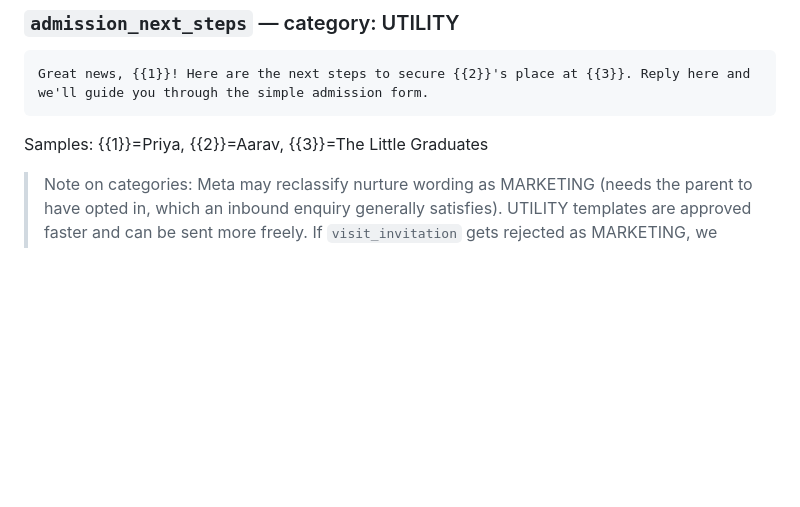
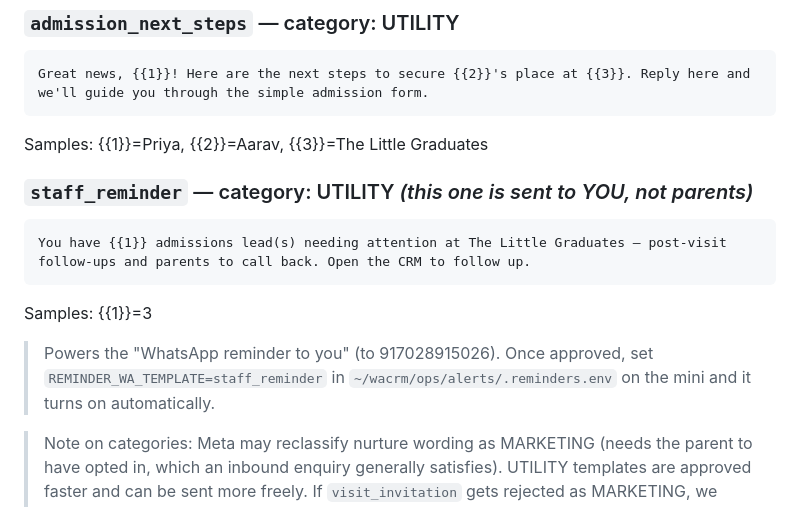
Before and after one commit to vinodamz/MontessoriTraineeTeacher, a Markdown page: docs/admissions-automation.md, the part around the change. GitHub-like rendering; blank space fills up the shorter version.

Commit message:
docs: add staff_reminder template (as submitted to Meta)
Co-Authored-By: Claude Opus 4.8 <noreply@anthropic.com>

````diff
--- a/docs/admissions-automation.md
+++ b/docs/admissions-automation.md
@@ -98,6 +98,13 @@ Great news, {{1}}! Here are the next steps to secure {{2}}'s place at {{3}}. Rep
 ```
 Samples: {{1}}=Priya, {{2}}=Aarav, {{3}}=The Little Graduates
 
+### `staff_reminder` — category: UTILITY  *(this one is sent to YOU, not parents)*
+```
+You have {{1}} admissions lead(s) needing attention at The Little Graduates — post-visit follow-ups and parents to call back. Open the CRM to follow up.
+```
+Samples: {{1}}=3
+> Powers the "WhatsApp reminder to you" (to 917028915026). Once approved, set `REMINDER_WA_TEMPLATE=staff_reminder` in `~/wacrm/ops/alerts/.reminders.env` on the mini and it turns on automatically.
+
 > Note on categories: Meta may reclassify nurture wording as MARKETING (needs the parent to have opted in, which an inbound enquiry generally satisfies). UTILITY templates are approved faster and can be sent more freely. If `visit_invitation` gets rejected as MARKETING, we soften it or move that nudge inside the 24h window only.
 
 ## 6. Build phases (after sign-off)
````
